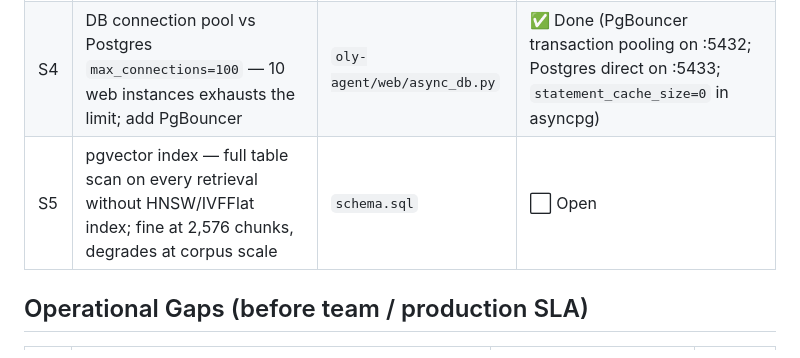
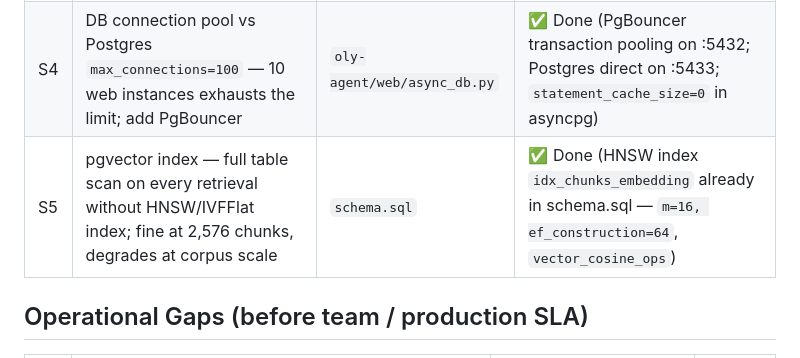
Before and after one commit to dcmshi/oly-program-generator, a Markdown page: SCALING.md, the part around the change. Drawn GitHub-style.

Commit message:
docs: mark S5 done — HNSW index already exists in schema.sql
idx_chunks_embedding on knowledge_chunks using hnsw (embedding vector_cosine_ops)
with m=16, ef_construction=64. Confirmed on live DB.

Co-Authored-By: Claude Sonnet 4.6 <noreply@anthropic.com>

```diff
--- a/SCALING.md
+++ b/SCALING.md
@@ -17,7 +17,7 @@ Identified during pre-deployment architecture review (2026-03-16).
 |---|-------|------|--------|
 | S3 | Static files served by the app — ties up the app process; should be handled by reverse proxy or CDN | `oly-agent/web/app.py` | ⬜ Open |
 | S4 | DB connection pool vs Postgres `max_connections=100` — 10 web instances exhausts the limit; add PgBouncer | `oly-agent/web/async_db.py` | ✅ Done (PgBouncer transaction pooling on :5432; Postgres direct on :5433; `statement_cache_size=0` in asyncpg) |
-| S5 | pgvector index — full table scan on every retrieval without HNSW/IVFFlat index; fine at 2,576 chunks, degrades at corpus scale | `schema.sql` | ⬜ Open |
+| S5 | pgvector index — full table scan on every retrieval without HNSW/IVFFlat index; fine at 2,576 chunks, degrades at corpus scale | `schema.sql` | ✅ Done (HNSW index `idx_chunks_embedding` already in schema.sql — `m=16, ef_construction=64`, `vector_cosine_ops`) |
 
 ## Operational Gaps (before team / production SLA)
 
```
